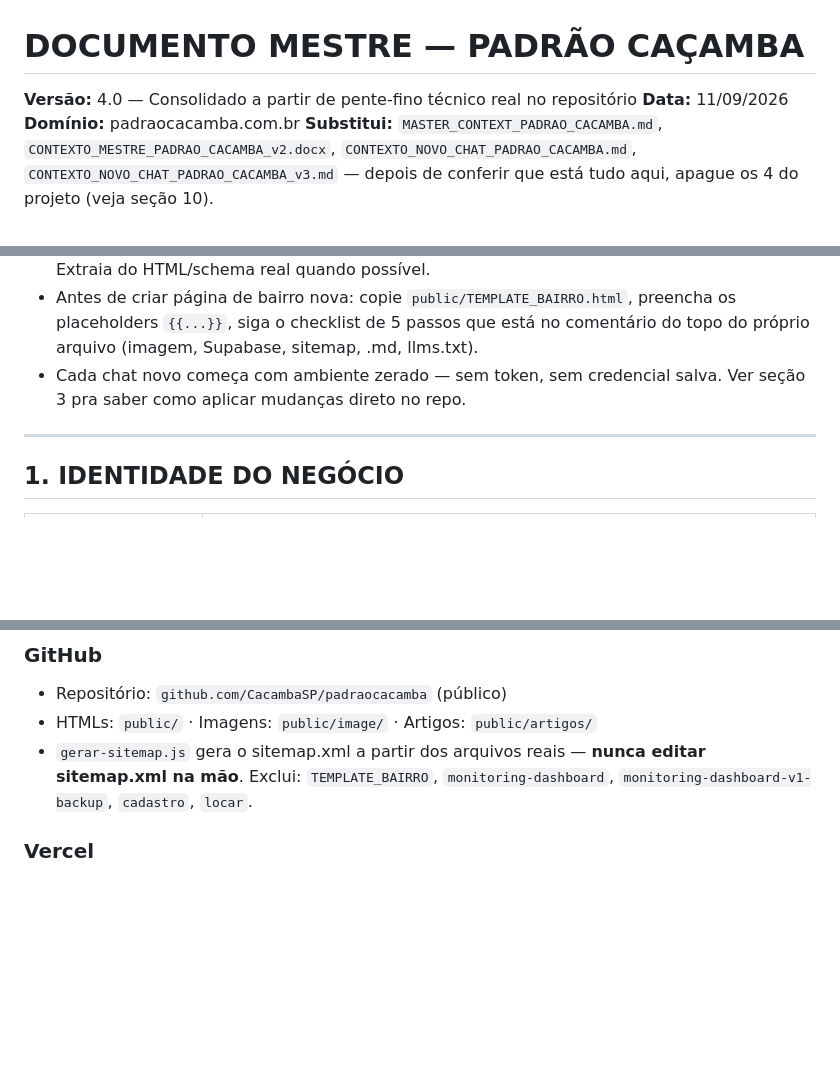
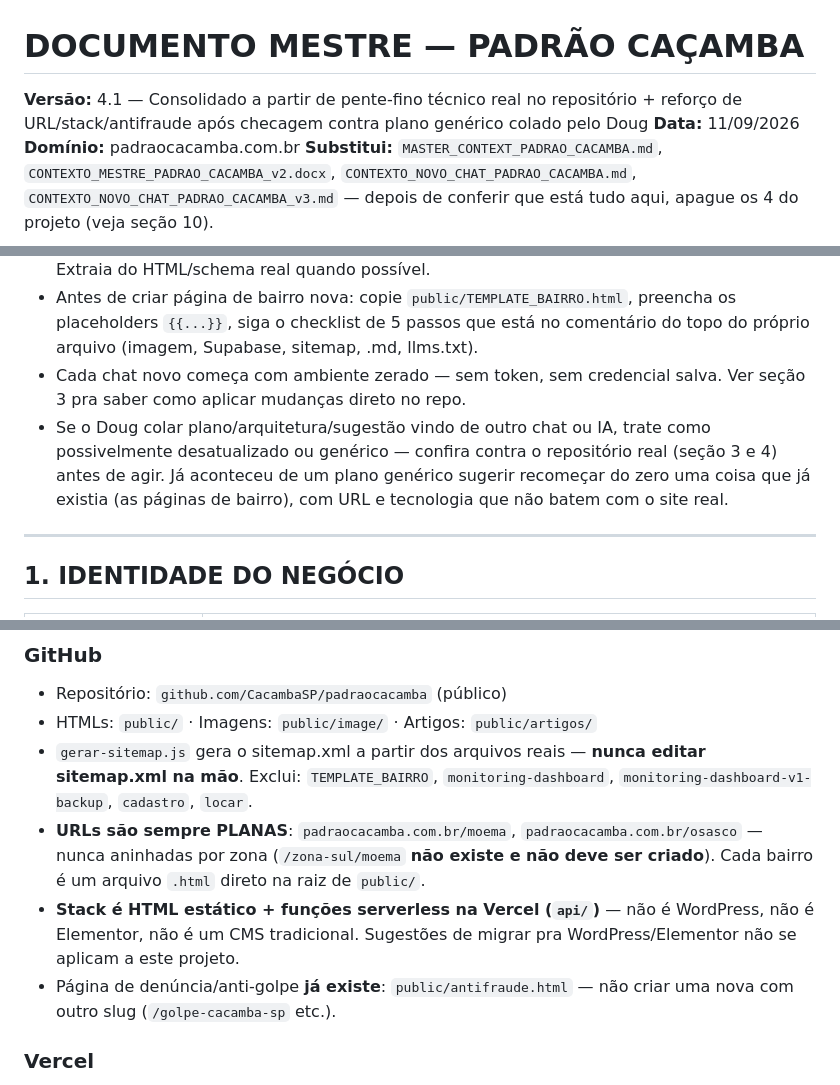
Before and after one commit to CacambaSP/padraocacamba, a Markdown page: DOCUMENTO_MESTRE_PADRAO_CACAMBA.md, 3 parts joined by grey strips. Drawn GitHub-style; blank space fills up the shorter version.

Commit message:
v4.1 do Documento Mestre: deixa explicito que URLs sao planas (nao por zona), stack e HTML estatico + Vercel (nao WordPress), e que /antifraude.html ja cobre a pagina de denuncia. Contexto: Doug colou um plano generico de outra IA que sugeria essas 3 coisas de forma incompativel com o site real (11/09/2026)

```diff
--- a/DOCUMENTO_MESTRE_PADRAO_CACAMBA.md
+++ b/DOCUMENTO_MESTRE_PADRAO_CACAMBA.md
@@ -1,5 +1,5 @@
 # DOCUMENTO MESTRE — PADRÃO CAÇAMBA
-**Versão:** 4.0 — Consolidado a partir de pente-fino técnico real no repositório
+**Versão:** 4.1 — Consolidado a partir de pente-fino técnico real no repositório + reforço de URL/stack/antifraude após checagem contra plano genérico colado pelo Doug
 **Data:** 11/09/2026
 **Domínio:** padraocacamba.com.br
 **Substitui:** `MASTER_CONTEXT_PADRAO_CACAMBA.md`, `CONTEXTO_MESTRE_PADRAO_CACAMBA_v2.docx`, `CONTEXTO_NOVO_CHAT_PADRAO_CACAMBA.md`, `CONTEXTO_NOVO_CHAT_PADRAO_CACAMBA_v3.md` — depois de conferir que está tudo aqui, apague os 4 do projeto (veja seção 10).
@@ -16,6 +16,7 @@
 - **"Pra mim só vale se for verdadeiro"** — nunca invente dado, preço, regra ou conteúdo. Extraia do HTML/schema real quando possível.
 - Antes de criar página de bairro nova: copie `public/TEMPLATE_BAIRRO.html`, preencha os placeholders `{{...}}`, siga o checklist de 5 passos que está no comentário do topo do próprio arquivo (imagem, Supabase, sitemap, .md, llms.txt).
 - Cada chat novo começa com ambiente zerado — sem token, sem credencial salva. Ver seção 3 pra saber como aplicar mudanças direto no repo.
+- Se o Doug colar plano/arquitetura/sugestão vindo de outro chat ou IA, trate como possivelmente desatualizado ou genérico — confira contra o repositório real (seção 3 e 4) antes de agir. Já aconteceu de um plano genérico sugerir recomeçar do zero uma coisa que já existia (as páginas de bairro), com URL e tecnologia que não batem com o site real.
 
 ---
 
@@ -93,6 +94,9 @@ SP Capital (todas as zonas) + Grande SP (ABC, Guarulhos, Osasco, Barueri, Alphav
 - Repositório: `github.com/CacambaSP/padraocacamba` (público)
 - HTMLs: `public/` · Imagens: `public/image/` · Artigos: `public/artigos/`
 - `gerar-sitemap.js` gera o sitemap.xml a partir dos arquivos reais — **nunca editar sitemap.xml na mão**. Exclui: `TEMPLATE_BAIRRO`, `monitoring-dashboard`, `monitoring-dashboard-v1-backup`, `cadastro`, `locar`.
+- **URLs são sempre PLANAS**: `padraocacamba.com.br/moema`, `padraocacamba.com.br/osasco` — nunca aninhadas por zona (`/zona-sul/moema` **não existe e não deve ser criado**). Cada bairro é um arquivo `.html` direto na raiz de `public/`.
+- **Stack é HTML estático + funções serverless na Vercel (`api/`)** — não é WordPress, não é Elementor, não é um CMS tradicional. Sugestões de migrar pra WordPress/Elementor não se aplicam a este projeto.
+- Página de denúncia/anti-golpe **já existe**: `public/antifraude.html` — não criar uma nova com outro slug (`/golpe-cacamba-sp` etc.).
 
 ### Vercel
 - Deploy automático a cada push na main (~2-3min)
```
